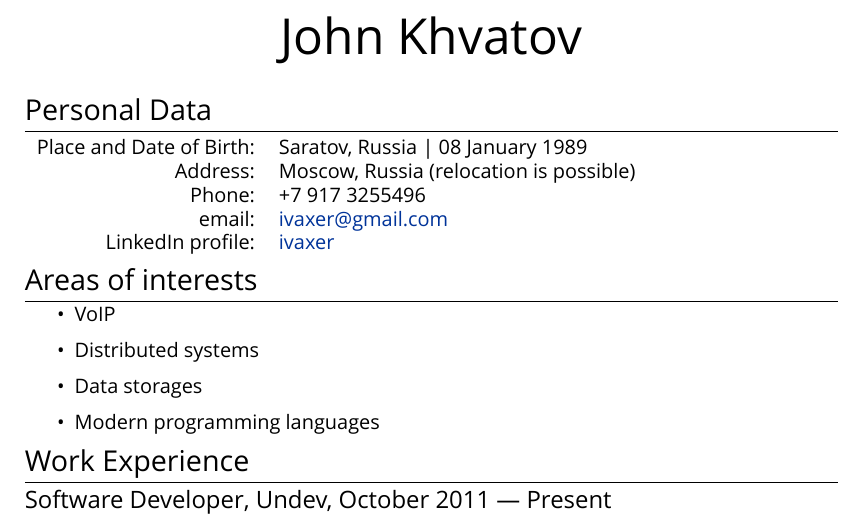
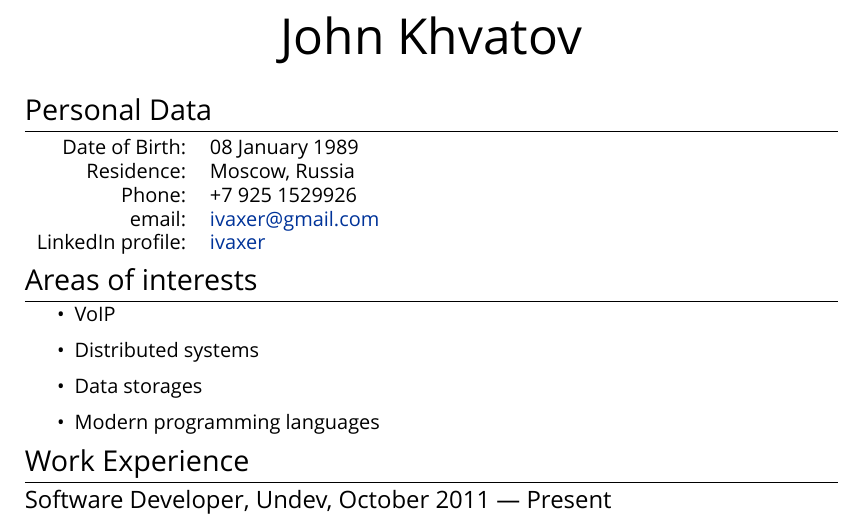
Before and after one commit to ivaxer/cv, a LaTeX CV (cv.tex): part of page 1 of 2, cut so that both start at the same text. Compiled offline with XeLaTeX; a missing font is replaced by an installed copy or a similar font.

Commit message:
updated personal data

```diff
--- a/cv.tex
+++ b/cv.tex
@@ -53,9 +53,9 @@
 \section{Personal Data}
 
 \begin{tabular}{rl}
-    \textsc{Place and Date of Birth:} & Saratov, Russia  | 08 January 1989 \\
-    \textsc{Address:}   & Moscow, Russia (relocation is possible) \\
-    \textsc{Phone:}     & +7 917 3255496\\
+    \textsc{Date of Birth:} & 08 January 1989\\
+    \textsc{Residence:}   & Moscow, Russia\\
+    \textsc{Phone:}     & +7 925 1529926\\
     \textsc{email:}     & \href{mailto:ivaxer@gmail.com}{ivaxer@gmail.com} \\
     \textsc{LinkedIn profile:} & \href{http://www.linkedin.com/in/ivaxer}{ivaxer}
 \end{tabular}
```
